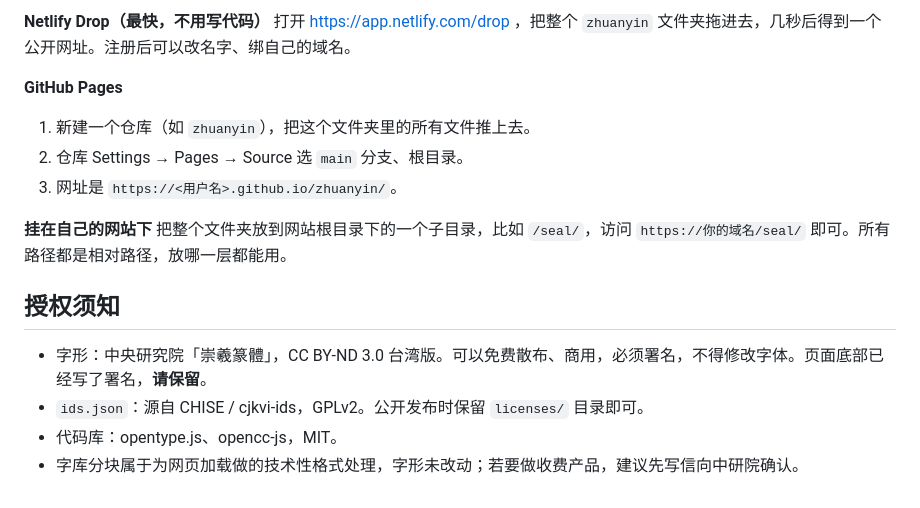
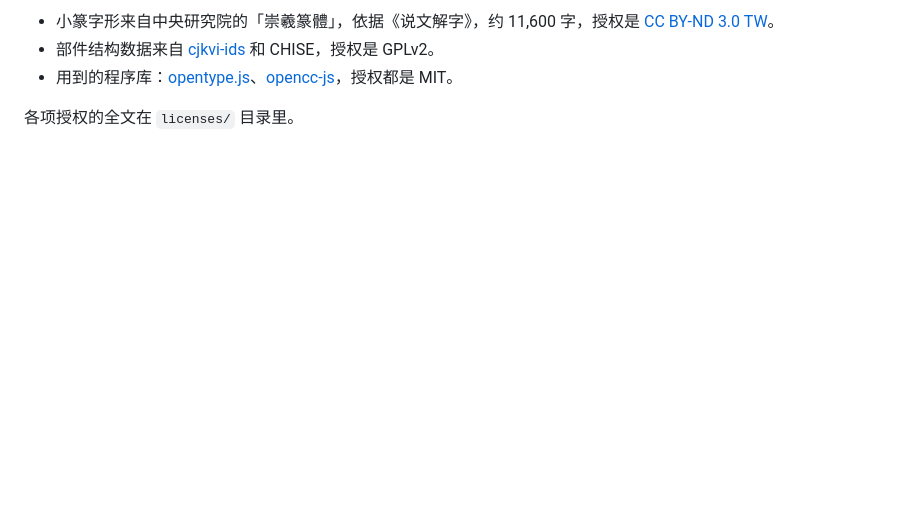
Before and after one commit to HelioXv022/zhuanyin, a Markdown page: README.md, the part around the change printed below. GitHub-like rendering; blank space fills up the shorter version.

```diff
--- a/README.md
+++ b/README.md
@@ -28,18 +64,6 @@ python3 -m http.server 8000
 
-**Netlify Drop（最快，不用写代码）**
-打开 https://app.netlify.com/drop ，把整个 `zhuanyin` 文件夹拖进去，几秒后得到一个公开网址。注册后可以改名字、绑自己的域名。
+- 小篆字形来自中央研究院的「崇羲篆體」，依据《说文解字》，约 11,600 字，授权是 [CC BY-ND 3.0 TW](https://xiaoxue.iis.sinica.edu.tw/chongxi/copyright.htm)。
+- 部件结构数据来自 [cjkvi-ids](https://github.com/cjkvi/cjkvi-ids) 和 CHISE，授权是 GPLv2。
+- 用到的程序库：[opentype.js](https://github.com/opentypejs/opentype.js)、[opencc-js](https://github.com/nk2028/opencc-js)，授权都是 MIT。
 
-**GitHub Pages**
-1. 新建一个仓库（如 `zhuanyin`），把这个文件夹里的所有文件推上去。
-2. 仓库 Settings → Pages → Source 选 `main` 分支、根目录。
-3. 网址是 `https://<用户名>.github.io/zhuanyin/`。
-
-**挂在自己的网站下**
-把整个文件夹放到网站根目录下的一个子目录，比如 `/seal/`，访问 `https://你的域名/seal/` 即可。所有路径都是相对路径，放哪一层都能用。
-
-## 授权须知
-
-- 字形：中央研究院「崇羲篆體」，CC BY-ND 3.0 台湾版。可以免费散布、商用，必须署名，不得修改字体。页面底部已经写了署名，**请保留**。
-- `ids.json`：源自 CHISE / cjkvi-ids，GPLv2。公开发布时保留 `licenses/` 目录即可。
-- 代码库：opentype.js、opencc-js，MIT。
-- 字库分块属于为网页加载做的技术性格式处理，字形未改动；若要做收费产品，建议先写信向中研院确认。
+各项授权的全文在 `licenses/` 目录里。
```
Also changed, not shown: other parts of README.md (+52 -16 lines), example.png (added).
